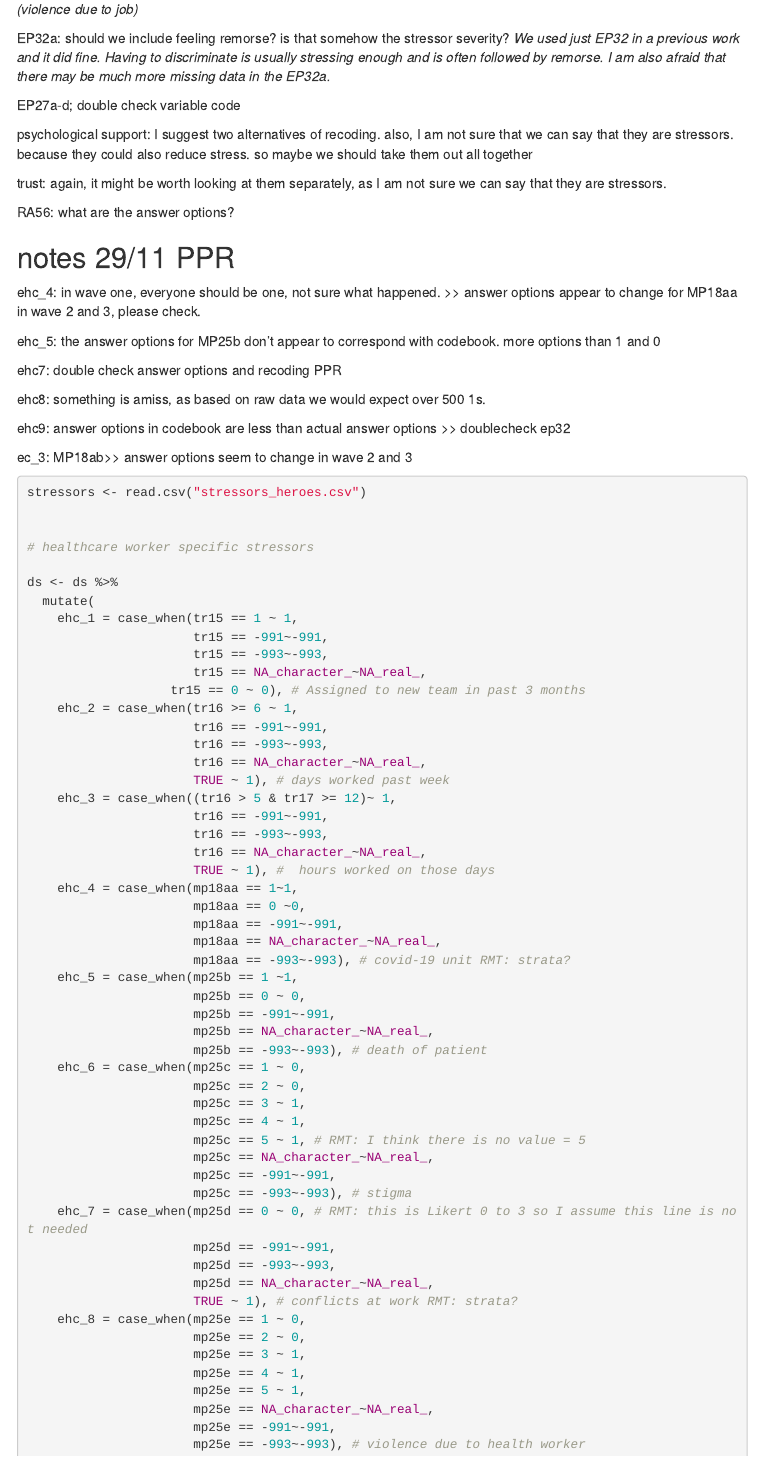
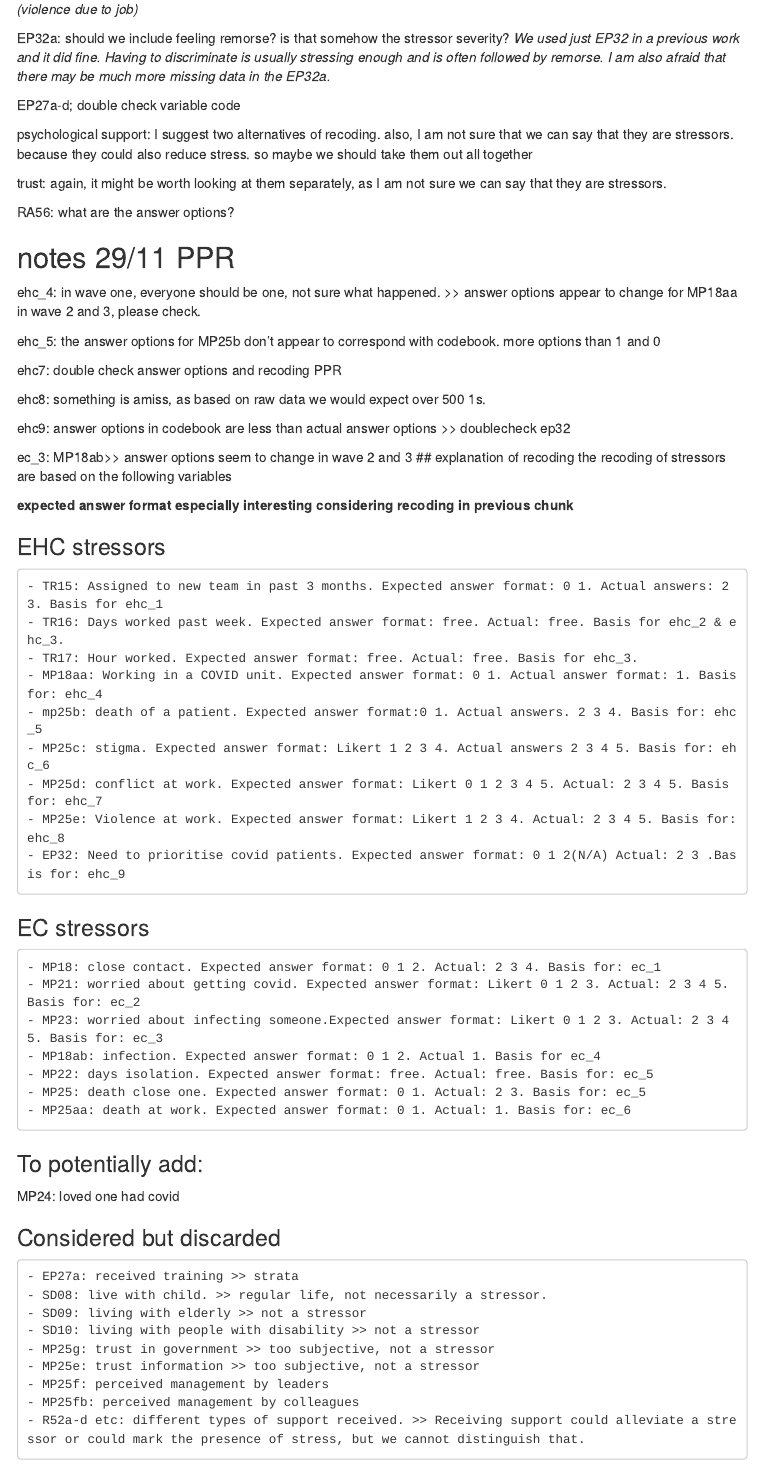
Before and after one commit to ppetriromao/2022-respond-wp2-heroes, an R Markdown document (sr_explore.Rmd): the page in a window 1100 px wide, from 380 px down. Rendered offline with R 4.5, knitr and Pandoc, with nearby package versions; some code elsewhere in the file could not run offline; menus at the side of the page are left out.

Commit message:
summary stressors

````diff
--- a/sr_explore.Rmd
+++ b/sr_explore.Rmd
@@ -108,6 +106,50 @@ ehc8: something is amiss, as based on raw data we would expect over 500 1s.
 ehc9: answer options in codebook are less than actual answer options >> doublecheck ep32
 
 ec_3: MP18ab>> answer options seem to change in wave 2 and 3
+## explanation of recoding
+the recoding of stressors are based on the following variables
+
+**expected answer format especially interesting considering recoding in previous chunk**
+
+### EHC stressors
+
+    - TR15: Assigned to new team in past 3 months. Expected answer format: 0 1. Actual answers: 2 3. Basis for ehc_1
+    - TR16: Days worked past week. Expected answer format: free. Actual: free. Basis for ehc_2 & ehc_3.
+    - TR17: Hour worked. Expected answer format: free. Actual: free. Basis for ehc_3.
+    - MP18aa: Working in a COVID unit. Expected answer format: 0 1. Actual answer format: 1. Basis for: ehc_4
+    - mp25b: death of a patient. Expected answer format:0 1. Actual answers. 2 3 4. Basis for: ehc_5
+    - MP25c: stigma. Expected answer format: Likert 1 2 3 4. Actual answers 2 3 4 5. Basis for: ehc_6
+    - MP25d: conflict at work. Expected answer format: Likert 0 1 2 3 4 5. Actual: 2 3 4 5. Basis for: ehc_7
+    - MP25e: Violence at work. Expected answer format: Likert 1 2 3 4. Actual: 2 3 4 5. Basis for: ehc_8
+    - EP32: Need to prioritise covid patients. Expected answer format: 0 1 2(N/A) Actual: 2 3 .Basis for: ehc_9
+
+
+### EC stressors
+
+    - MP18: close contact. Expected answer format: 0 1 2. Actual: 2 3 4. Basis for: ec_1
+    - MP21: worried about getting covid. Expected answer format: Likert 0 1 2 3. Actual: 2 3 4 5. Basis for: ec_2
+    - MP23: worried about infecting someone.Expected answer format: Likert 0 1 2 3. Actual: 2 3 4 5. Basis for: ec_3
+    - MP18ab: infection. Expected answer format: 0 1 2. Actual 1. Basis for ec_4
+    - MP22: days isolation. Expected answer format: free. Actual: free. Basis for: ec_5
+    - MP25: death close one. Expected answer format: 0 1. Actual: 2 3. Basis for: ec_5
+    - MP25aa: death at work. Expected answer format: 0 1. Actual: 1. Basis for: ec_6
+
+
+### To potentially add:
+
+MP24: loved one had covid
+
+### Considered but discarded
+
+    - EP27a: received training >> strata
+    - SD08: live with child. >> regular life, not necessarily a stressor.
+    - SD09: living with elderly >> not a stressor
+    - SD10: living with people with disability >> not a stressor
+    - MP25g: trust in government >> too subjective, not a stressor
+    - MP25e: trust information >> too subjective, not a stressor
+    - MP25f: perceived management by leaders
+    - MP25fb: perceived management by colleagues
+    - R52a-d etc: different types of support received. >> Receiving support could alleviate a stressor or could mark the presence of stress, but we cannot distinguish that.
 
 
 ```{r stressors, echo=TRUE}
````
Also changed, not shown: sr_explore.Rmd (6 more changed lines).
